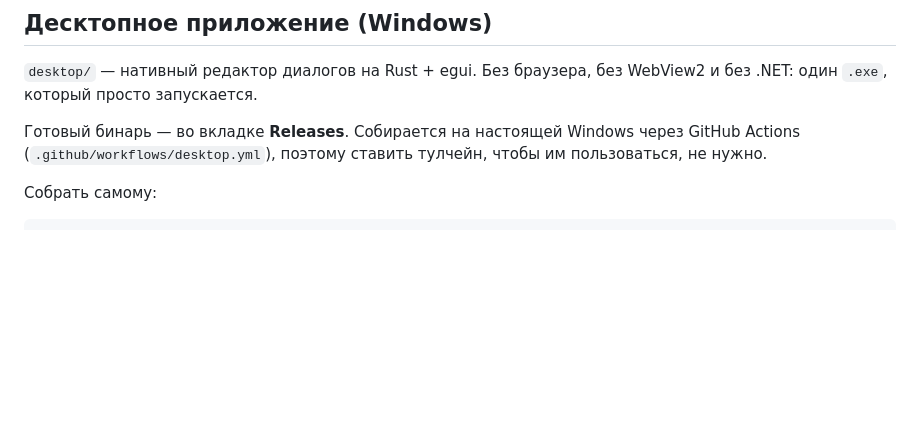
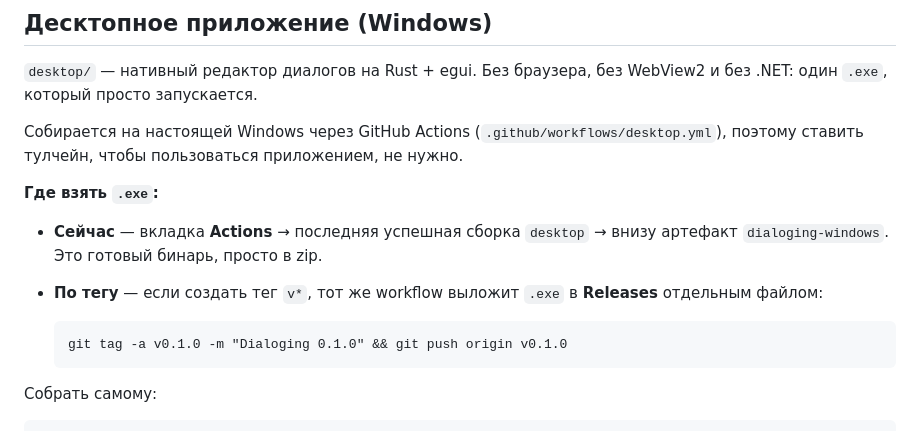
Before and after one commit to ov-rahman/Dialoging, a Markdown page: README.md, the part around the change. Rendered like a GitHub page; blank space fills up the shorter version.

Commit message:
docs: explain where to get the Windows binary
The release job needs a v* tag; until one exists the same .exe is available
as the dialoging-windows artifact on every successful run.

Co-Authored-By: Claude Opus 5 <noreply@anthropic.com>
Claude-Session: https://claude.ai/code/session_01LVTY7rQafKnktZnZds3vP4

````diff
--- a/README.md
+++ b/README.md
@@ -35,9 +35,20 @@
 `desktop/` — нативный редактор диалогов на Rust + egui. Без браузера, без
 WebView2 и без .NET: один `.exe`, который просто запускается.
 
-Готовый бинарь — во вкладке **Releases**. Собирается на настоящей Windows
-через GitHub Actions (`.github/workflows/desktop.yml`), поэтому ставить
-тулчейн, чтобы им пользоваться, не нужно.
+Собирается на настоящей Windows через GitHub Actions
+(`.github/workflows/desktop.yml`), поэтому ставить тулчейн, чтобы
+пользоваться приложением, не нужно.
+
+**Где взять `.exe`:**
+
+- **Сейчас** — вкладка **Actions** → последняя успешная сборка `desktop` →
+  внизу артефакт `dialoging-windows`. Это готовый бинарь, просто в zip.
+- **По тегу** — если создать тег `v*`, тот же workflow выложит `.exe`
+  в **Releases** отдельным файлом:
+
+  ```
+  git tag -a v0.1.0 -m "Dialoging 0.1.0" && git push origin v0.1.0
+  ```
 
 Собрать самому:
 
````
